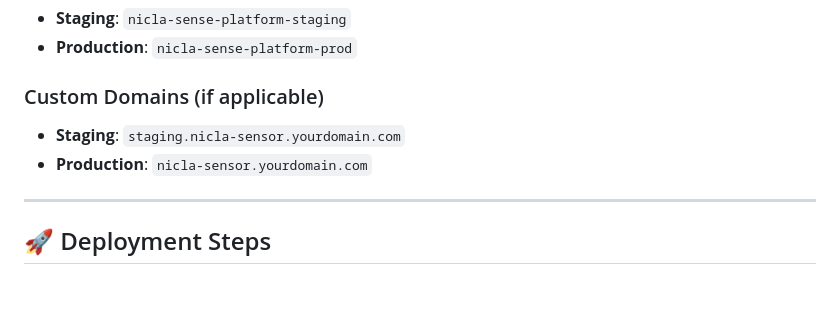
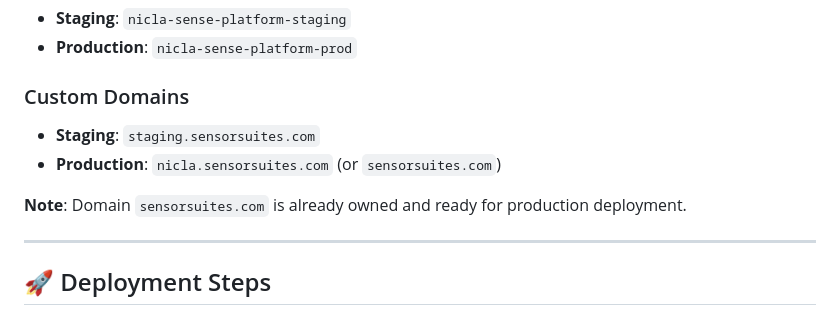
Before and after one commit to mmcintosh/arduino-nicla-sensor-suite, a Markdown page: docs/CLOUDFLARE_DEPLOY_PLAN.md, the part around one of its changes. Rendered like a GitHub page; blank space fills up the shorter version.

```diff
--- a/docs/CLOUDFLARE_DEPLOY_PLAN.md
+++ b/docs/CLOUDFLARE_DEPLOY_PLAN.md
@@ -14,9 +14,11 @@
 - **Staging**: `nicla-sense-platform-staging`
 - **Production**: `nicla-sense-platform-prod`
 
-### Custom Domains (if applicable)
-- **Staging**: `staging.nicla-sensor.yourdomain.com`
-- **Production**: `nicla-sensor.yourdomain.com`
+### Custom Domains
+- **Staging**: `staging.sensorsuites.com`
+- **Production**: `nicla.sensorsuites.com` (or `sensorsuites.com`)
+
+**Note**: Domain `sensorsuites.com` is already owned and ready for production deployment.
 
 ---
 
```
Also changed, not shown: other parts of docs/CLOUDFLARE_DEPLOY_PLAN.md (+31 -16 lines).
